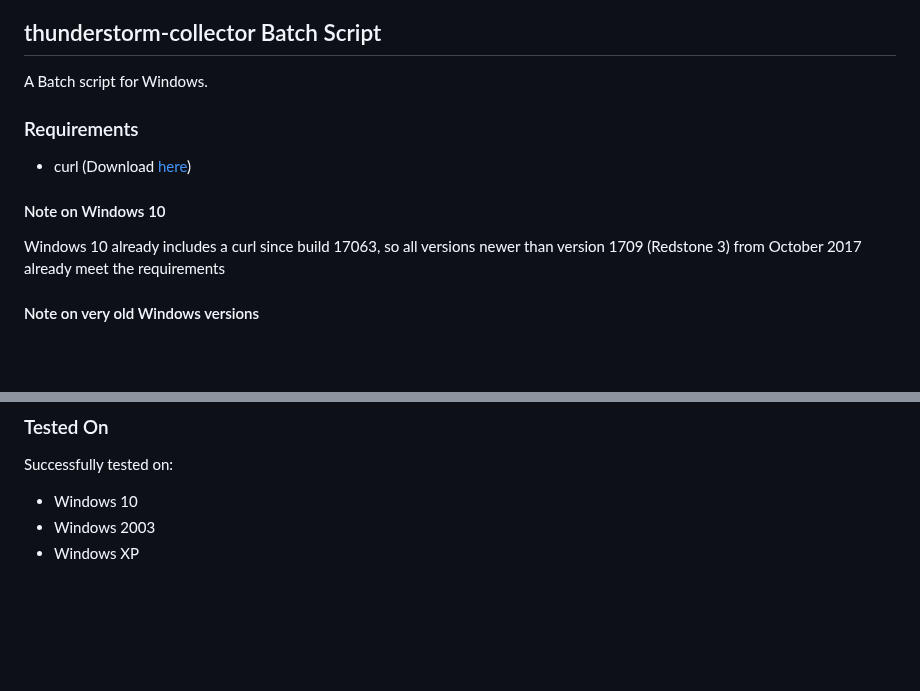
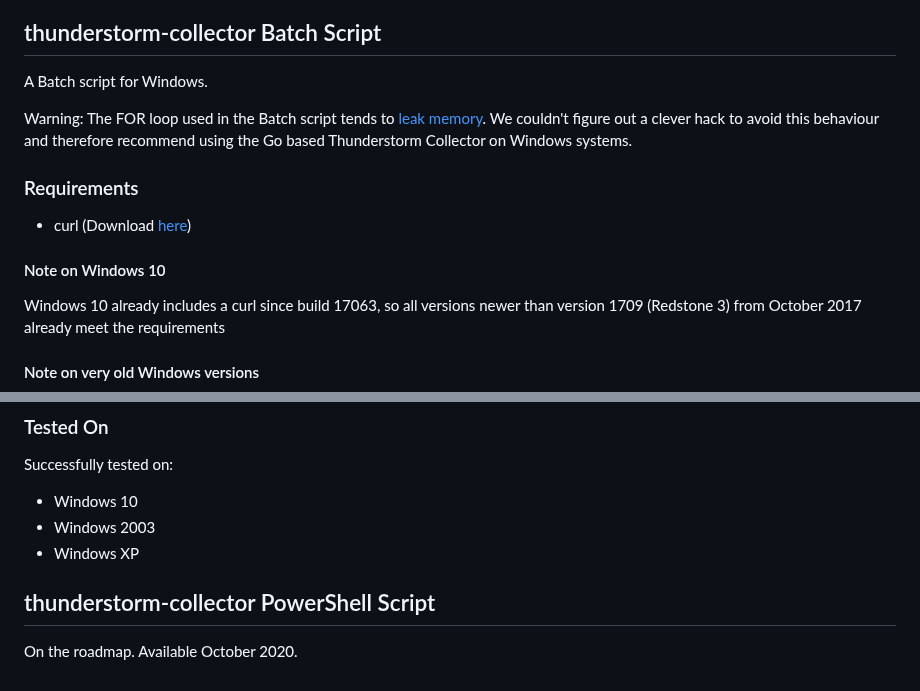
Before and after one commit to NextronSystems/thunderstorm-collector, a Markdown page: scripts/README.md, 2 parts joined by grey strips. Drawn GitHub-style; blank space fills up the shorter version.

```diff
--- a/scripts/README.md
+++ b/scripts/README.md
@@ -31,11 +31,14 @@ Successfully tested on:
 
 A Batch script for Windows.
 
+Warning: The FOR loop used in the Batch script tends to [leak memory](https://stackoverflow.com/questions/6330519/memory-leak-in-batch-for-loop). We couldn't figure out a clever hack to avoid this behaviour and therefore recommend using the Go based Thunderstorm Collector on Windows systems.
+
 ### Requirements
 
 - curl (Download [here](https://curl.haxx.se/windows/))
 
 #### Note on Windows 10
+
 Windows 10 already includes a curl since build 17063, so all versions newer than version 1709 (Redstone 3) from October 2017 already meet the requirements
 
 #### Note on very old Windows versions
@@ -57,3 +60,7 @@ Successfully tested on:
 - Windows 10
 - Windows 2003
 - Windows XP
+
+## thunderstorm-collector PowerShell Script
+
+On the roadmap. Available October 2020.
```
Also changed, not shown: README.md (+10 -6 lines), go/README.md (+37 -5 lines), images/thunderstorm-collector-logo.png (added).
